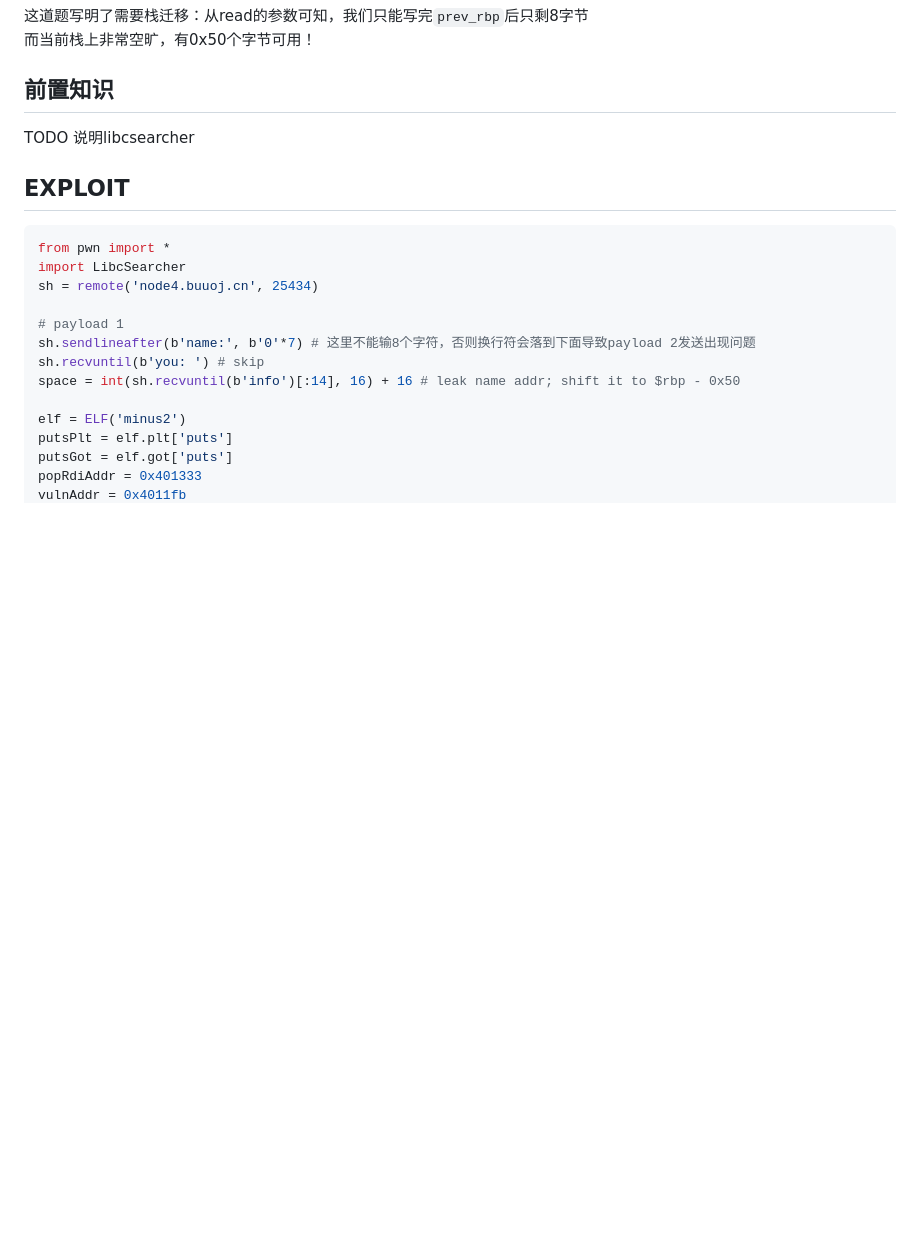
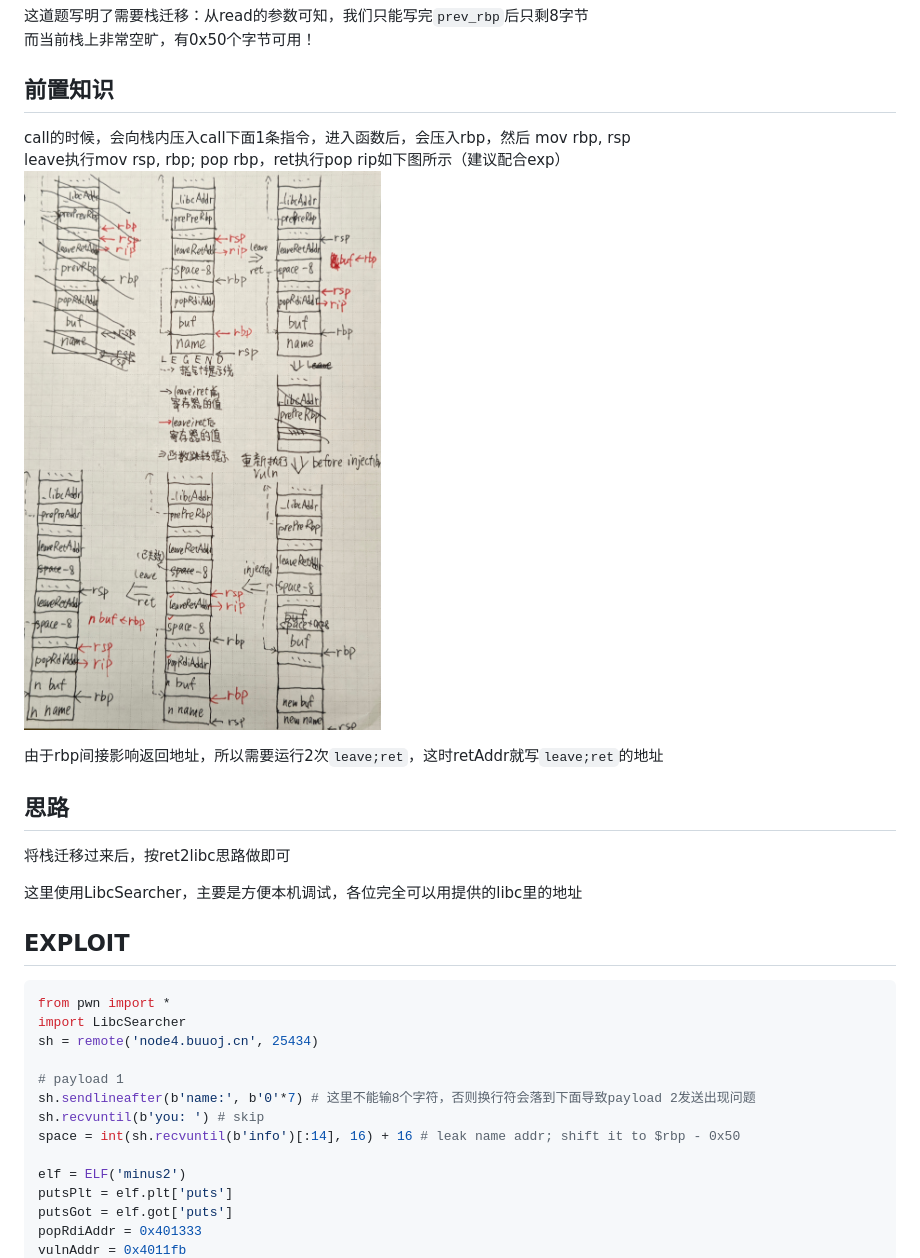
Before and after one commit to RocketMaDev/CTFWriteup, a Markdown page: newstar2023/W2_stack_migration.md, the part around the change. GitHub-like rendering; pictures changed too: assets/legend.jpg (added); blank space fills up the shorter version.

Commit message:
migrate stack

````diff
--- a/newstar2023/W2_stack_migration.md
+++ b/newstar2023/W2_stack_migration.md
@@ -12,8 +12,19 @@ ghidra分析为64位程序
 
 ## 前置知识
 
+call的时候，会向栈内压入call下面1条指令，进入函数后，会压入rbp，然后
+mov rbp, rsp
+leave执行mov rsp, rbp; pop rbp，ret执行pop rip如下图所示（建议配合exp）
+![legend](../assets/legend.jpg)
 
-TODO 说明libcsearcher
+由于rbp间接影响返回地址，所以需要运行2次`leave;ret`，这时retAddr就写`leave;ret`的地址
+
+## 思路
+
+将栈迁移过来后，按ret2libc思路做即可
+
+这里使用LibcSearcher，主要是方便本机调试，各位完全可以用提供的libc里的地址
+
 ## EXPLOIT
 
 ```python
````
